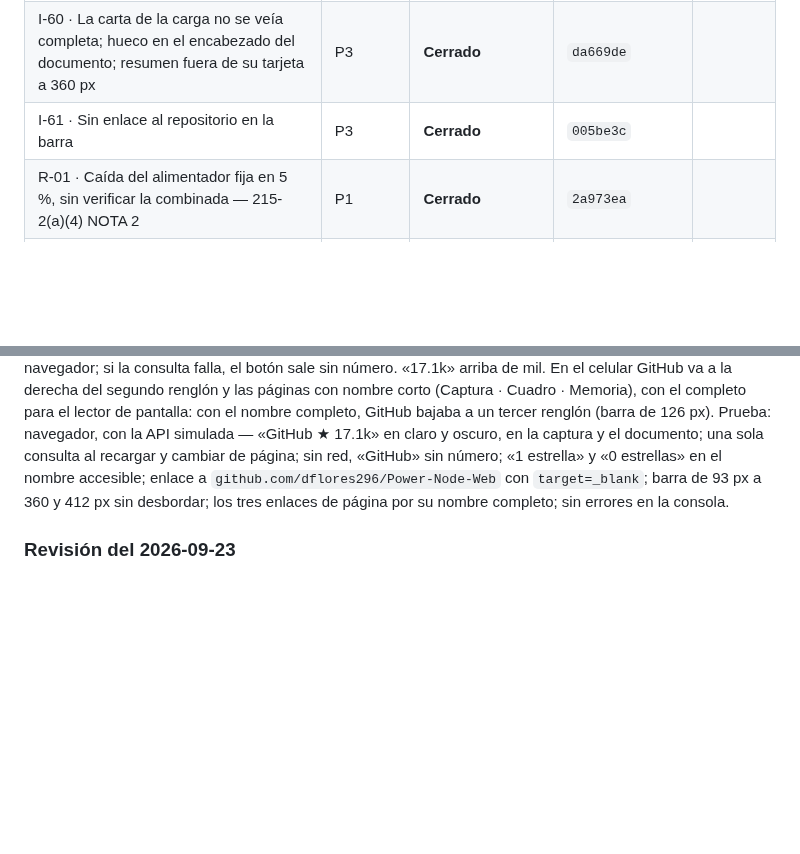
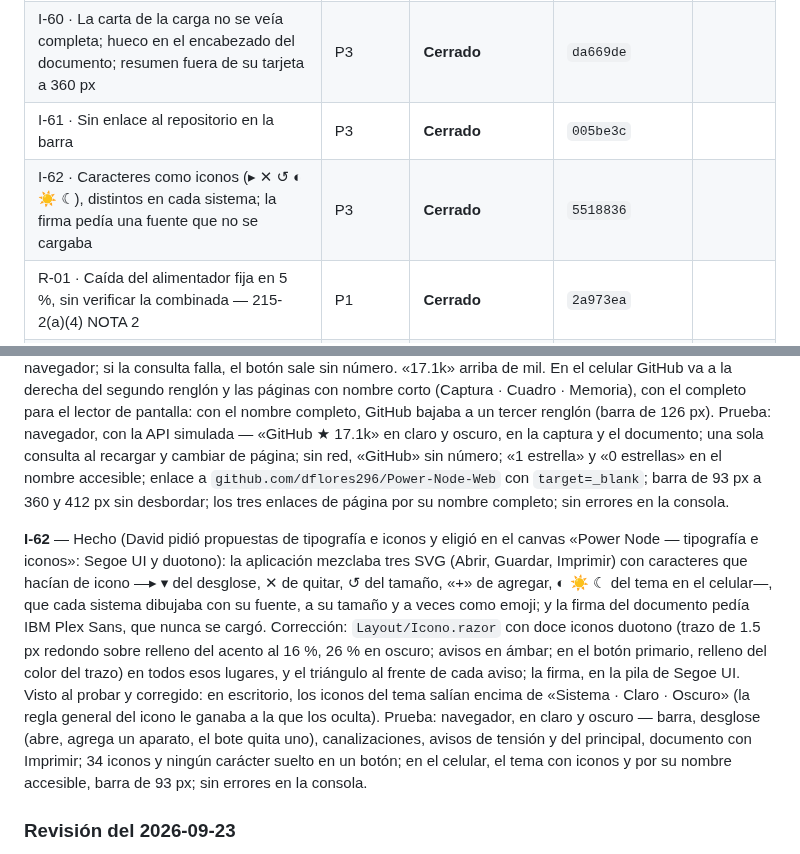
Before and after one commit to dflores296/Power-Node-Web, a Markdown page: docs/estado/HALLAZGOS.md, 2 parts joined by grey strips. Rendered like a GitHub page; blank space fills up the shorter version.

Commit message:
I-62 lleva su hash
Co-Authored-By: Claude Opus 5.5 <noreply@anthropic.com>
Claude-Session: https://claude.ai/code/session_01WEajcq75KLKHNtpcqC3V6G

```diff
--- a/docs/estado/HALLAZGOS.md
+++ b/docs/estado/HALLAZGOS.md
@@ -82,6 +82,7 @@ ID: `<letra>-<número>` — `E` estructura, `P` publicación, `M` motor, `I` int
 | I-59 · Pantalla de carga sin avance; logo chico en la carga y en la barra | P3 | **Cerrado** | `04a2e56` |
 | I-60 · La carta de la carga no se veía completa; hueco en el encabezado del documento; resumen fuera de su tarjeta a 360 px | P3 | **Cerrado** | `da669de` |
 | I-61 · Sin enlace al repositorio en la barra | P3 | **Cerrado** | `005be3c` |
+| I-62 · Caracteres como iconos (▸ ✕ ↺ ◐ ☀ ☾), distintos en cada sistema; la firma pedía una fuente que no se cargaba | P3 | **Cerrado** | `5518836` |
 | R-01 · Caída del alimentador fija en 5 %, sin verificar la combinada — 215-2(a)(4) NOTA 2 | P1 | **Cerrado** | `2a973ea` |
 | R-02 · Caída del alimentador sin la caída del neutro | P2 | **Cerrado** | `d6cd1c6` |
 | R-03 · La publicación no corre `PowerNode.Web.Tests` | P1 | **Cerrado** | `986c9d7` |
@@ -248,6 +249,8 @@ Formato: **Hecho** (defecto observado) · **Corrección** · **Referencia** · *
 
 **I-61** — Hecho (David, con captura de gitdiagram.com: «agrega un botón de GitHub con las estrellas como este»): la barra no llevaba al repositorio. Corrección: al final de la barra, en todas las páginas, «GitHub ★ n» con la marca de GitHub (Octicons), en otra pestaña; Imprimir pasa antes del tema. La cuenta sale de la API pública de GitHub (`js/github.js`), que da 60 consultas por hora sin sesión por dirección IP: se guarda una hora en el navegador; si la consulta falla, el botón sale sin número. «17.1k» arriba de mil. En el celular GitHub va a la derecha del segundo renglón y las páginas con nombre corto (Captura · Cuadro · Memoria), con el completo para el lector de pantalla: con el nombre completo, GitHub bajaba a un tercer renglón (barra de 126 px). Prueba: navegador, con la API simulada — «GitHub ★ 17.1k» en claro y oscuro, en la captura y el documento; una sola consulta al recargar y cambiar de página; sin red, «GitHub» sin número; «1 estrella» y «0 estrellas» en el nombre accesible; enlace a `github.com/dflores296/Power-Node-Web` con `target=_blank`; barra de 93 px a 360 y 412 px sin desbordar; los tres enlaces de página por su nombre completo; sin errores en la consola.
 
+**I-62** — Hecho (David pidió propuestas de tipografía e iconos y eligió en el canvas «Power Node — tipografía e iconos»: Segoe UI y duotono): la aplicación mezclaba tres SVG (Abrir, Guardar, Imprimir) con caracteres que hacían de icono —▸ ▾ del desglose, ✕ de quitar, ↺ del tamaño, «+» de agregar, ◐ ☀ ☾ del tema en el celular—, que cada sistema dibujaba con su fuente, a su tamaño y a veces como emoji; y la firma del documento pedía IBM Plex Sans, que nunca se cargó. Corrección: `Layout/Icono.razor` con doce iconos duotono (trazo de 1.5 px redondo sobre relleno del acento al 16 %, 26 % en oscuro; avisos en ámbar; en el botón primario, relleno del color del trazo) en todos esos lugares, y el triángulo al frente de cada aviso; la firma, en la pila de Segoe UI. Visto al probar y corregido: en escritorio, los iconos del tema salían encima de «Sistema · Claro · Oscuro» (la regla general del icono le ganaba a la que los oculta). Prueba: navegador, en claro y oscuro — barra, desglose (abre, agrega un aparato, el bote quita uno), canalizaciones, avisos de tensión y del principal, documento con Imprimir; 34 iconos y ningún carácter suelto en un botón; en el celular, el tema con iconos y por su nombre accesible, barra de 93 px; sin errores en la consola.
+
 ### Revisión del 2026-09-23
 
 Validada contra el texto de la NOM (`NOM-001-SEDE-2012/data/corpus.json`), el código y el caso base
```
Also changed, not shown: docs/estado/BITACORA.md (+1 -0 lines).
